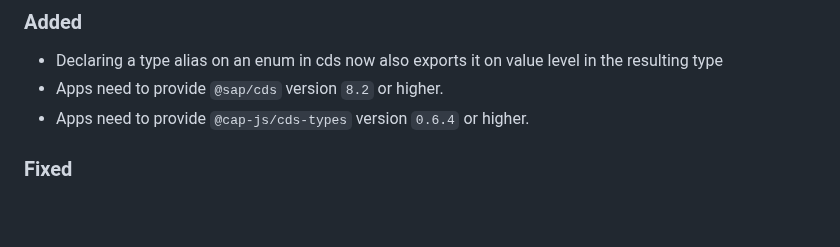
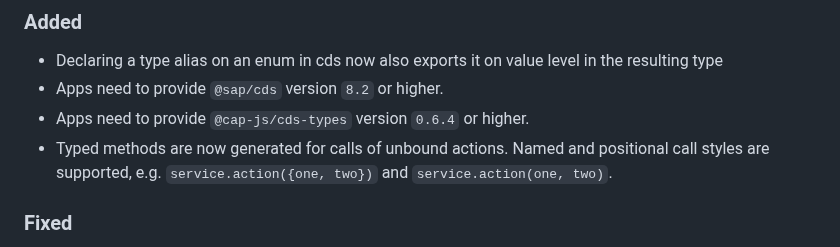
Before and after one commit to cap-js/cds-typer, a Markdown page: CHANGELOG.md, the part around the change. GitHub-like rendering; blank space fills up the shorter version.

Commit message:
Changelog

```diff
--- a/CHANGELOG.md
+++ b/CHANGELOG.md
@@ -9,6 +9,7 @@ The format is based on [Keep a Changelog](http://keepachangelog.com/).
 - Declaring a type alias on an enum in cds now also exports it on value level in the resulting type
 - Apps need to provide `@sap/cds` version `8.2` or higher.
 - Apps need to provide `@cap-js/cds-types` version `0.6.4` or higher.
+- Typed methods are now generated for calls of unbound actions. Named and positional call styles are supported, e.g. `service.action({one, two})` and `service.action(one, two)`.
 
 ### Fixed
 - Classes representing views and projections will no longer carry ancestry to avoid clashes thereof with aliases fields
```
